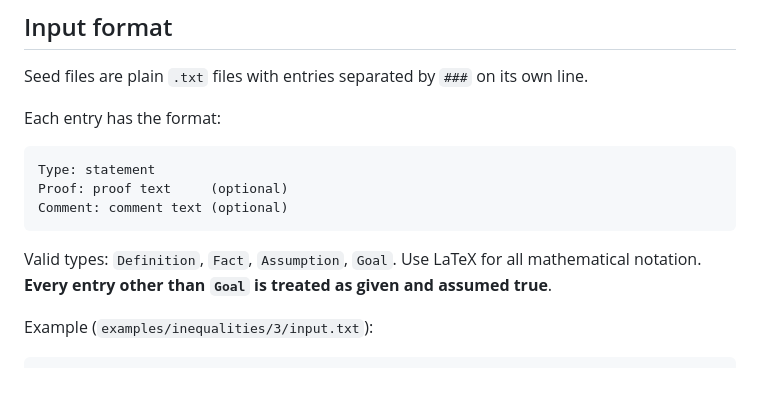
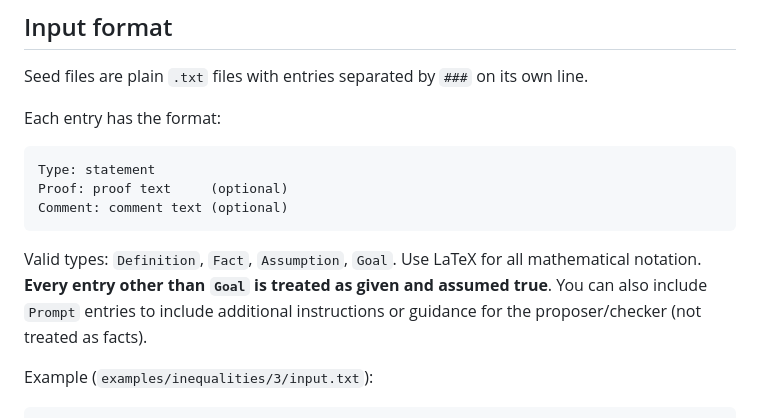
Before and after one commit to hoavu-cs/ProofBFS, a Markdown page: README.md, the part around the change. GitHub-like rendering; blank space fills up the shorter version.

````diff
--- a/README.md
+++ b/README.md
@@ -52,7 +52,7 @@ Proof: proof text     (optional)
 Comment: comment text (optional)
 ```
 
-Valid types: `Definition`, `Fact`, `Assumption`, `Goal`. Use LaTeX for all mathematical notation. **Every entry other than `Goal` is treated as given and assumed true**.
+Valid types: `Definition`, `Fact`, `Assumption`, `Goal`. Use LaTeX for all mathematical notation. **Every entry other than `Goal` is treated as given and assumed true**. You can also include `Prompt` entries to include additional instructions or guidance for the proposer/checker (not treated as facts).
 
 Example (`examples/inequalities/3/input.txt`):
 
````
